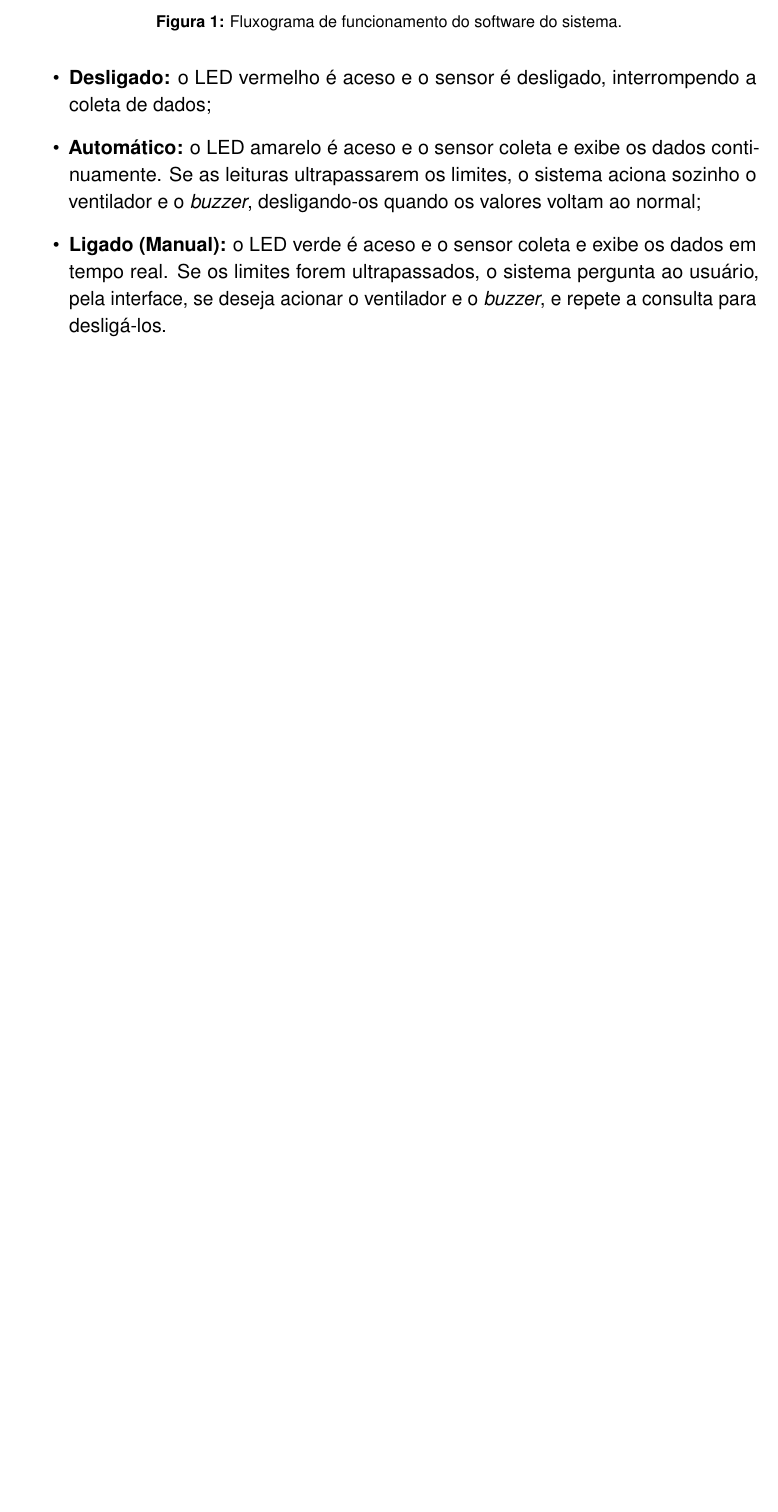
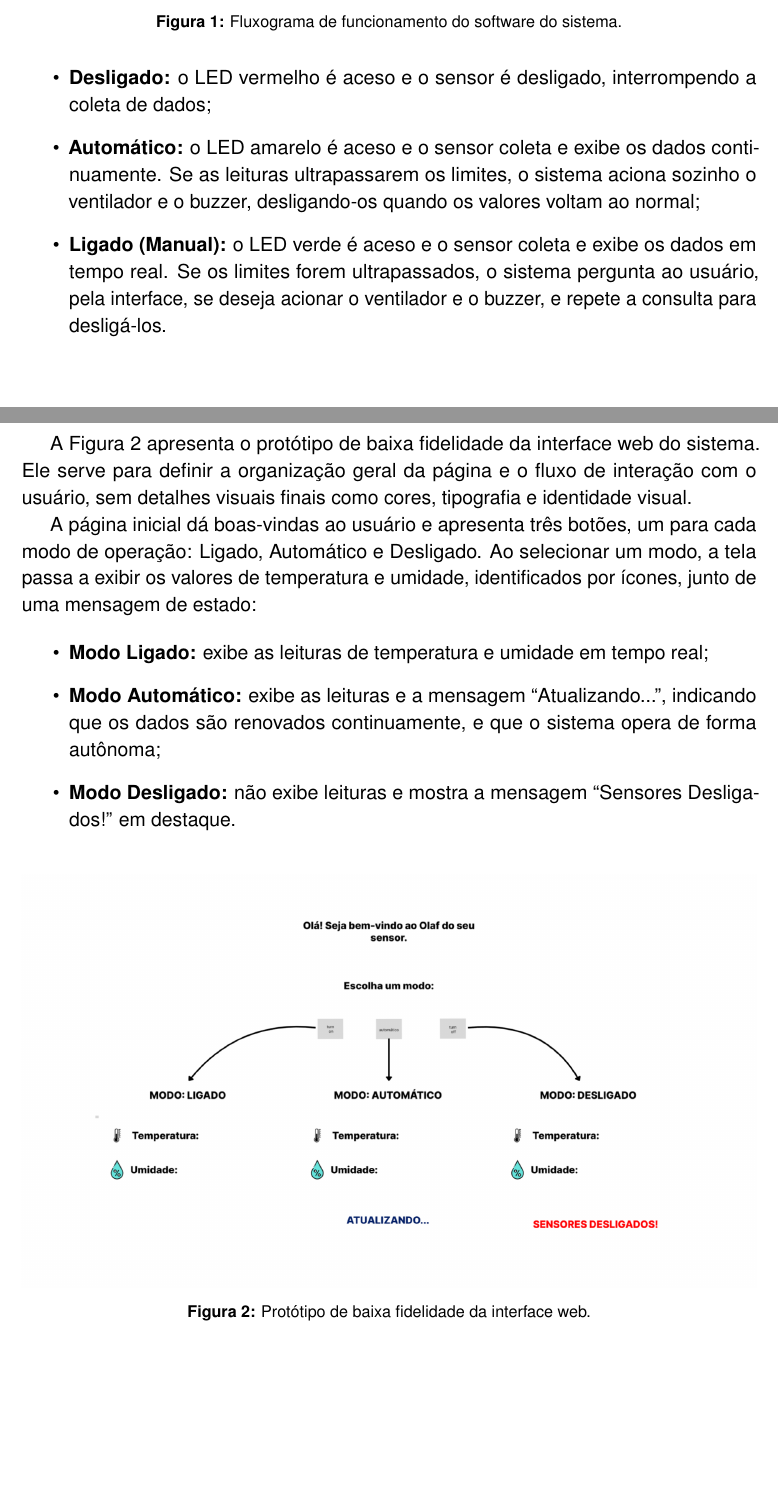
Before and after one commit to guedes-beatriz/conceitual-leitor-temperatura, a LaTeX document (main.tex, which reads secoes/fluxograma.tex, secoes/prototipobaixaqualidade.tex): part of page 11 of 11 before the commit and two parts of pages 11 and 12 of 12 after it, the two joined at a grey line, cut so that both start at the same text, the shorter picture padded with empty space. Compiled offline with pdfLaTeX.

Commit message:
Adiciona Prototipo

```diff
--- a/secoes/fluxograma.tex
+++ b/secoes/fluxograma.tex
@@ -11,6 +11,6 @@ O fluxograma da Figura \ref{fig:fluxograma_software} representa a lógica de exe
 
 \begin{itemize}
     \item \textbf{Desligado:} o LED vermelho é aceso e o sensor é desligado, interrompendo a coleta de dados;
-    \item \textbf{Automático:} o LED amarelo é aceso e o sensor coleta e exibe os dados continuamente. Se as leituras ultrapassarem os limites, o sistema aciona sozinho o ventilador e o \textit{buzzer}, desligando-os quando os valores voltam ao normal;
-    \item \textbf{Ligado (Manual):} o LED verde é aceso e o sensor coleta e exibe os dados em tempo real. Se os limites forem ultrapassados, o sistema pergunta ao usuário, pela interface, se deseja acionar o ventilador e o \textit{buzzer}, e repete a consulta para desligá-los.
+    \item \textbf{Automático:} o LED amarelo é aceso e o sensor coleta e exibe os dados continuamente. Se as leituras ultrapassarem os limites, o sistema aciona sozinho o ventilador e o buzzer, desligando-os quando os valores voltam ao normal;
+    \item \textbf{Ligado (Manual):} o LED verde é aceso e o sensor coleta e exibe os dados em tempo real. Se os limites forem ultrapassados, o sistema pergunta ao usuário, pela interface, se deseja acionar o ventilador e o buzzer, e repete a consulta para desligá-los.
 \end{itemize}
--- /dev/null
+++ b/secoes/prototipobaixaqualidade.tex
@@ -0,0 +1,18 @@
+\section{Protótipo de Baixa Fidelidade}
+
+A Figura~\ref{fig:prototipo} apresenta o protótipo de baixa fidelidade da interface web do sistema. Ele serve para definir a organização geral da página e o fluxo de interação com o usuário, sem detalhes visuais finais como cores, tipografia e identidade visual.
+
+A página inicial dá boas-vindas ao usuário e apresenta três botões, um para cada modo de operação: Ligado, Automático e Desligado. Ao selecionar um modo, a tela passa a exibir os valores de temperatura e umidade, identificados por ícones, junto de uma mensagem de estado:
+
+\begin{itemize}
+    \item \textbf{Modo Ligado:} exibe as leituras de temperatura e umidade em tempo real;
+    \item \textbf{Modo Automático:} exibe as leituras e a mensagem ``Atualizando...'', indicando que os dados são renovados continuamente, e que o sistema opera de forma autônoma;
+    \item \textbf{Modo Desligado:} não exibe leituras e mostra a mensagem ``Sensores Desligados!'' em destaque.
+\end{itemize}
+
+\begin{figure}[!htb]
+    \centering
+    \includegraphics[width=\textwidth]{imag/prototipo.png}
+    \caption{Protótipo de baixa fidelidade da interface web.}
+    \label{fig:prototipo}
+\end{figure}
```
Also changed, not shown: main.tex (+1 -0 lines), imag/prototipo.png (added), main.pdf.
